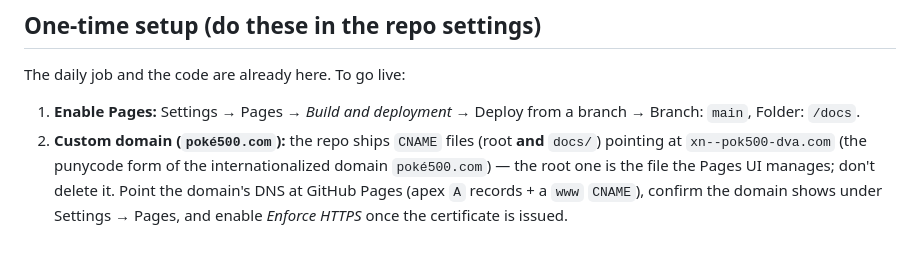
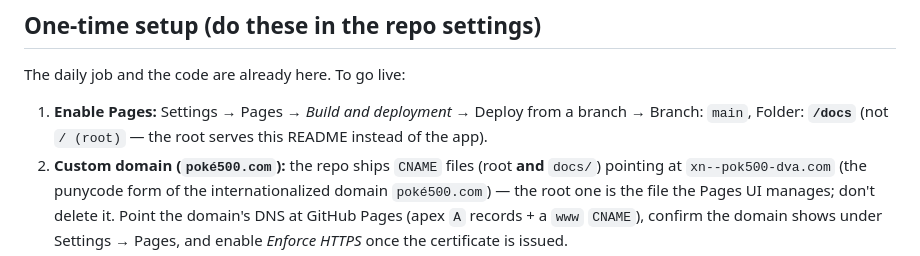
Before and after one commit to ninjahawk/S-and-Poke-500, a Markdown page: README.md, the part around the change. Rendered like a GitHub page.

```diff
--- a/README.md
+++ b/README.md
@@ -42,7 +42,8 @@ there rather than fabricating a deeper line.
 The daily job and the code are already here. To go live:
 
 1. **Enable Pages:** Settings → Pages → *Build and deployment* → Deploy from a
-   branch → Branch: `main`, Folder: `/docs`.
+   branch → Branch: `main`, Folder: **`/docs`** (not `/ (root)` — the root
+   serves this README instead of the app).
 2. **Custom domain (`poké500.com`):** the repo ships `CNAME` files (root **and**
    `docs/`) pointing at `xn--pok500-dva.com` (the punycode form of the
    internationalized domain `poké500.com`) — the root one is the file the Pages UI
```
Also changed, not shown: CLAUDE.md (+17 -9 lines).
